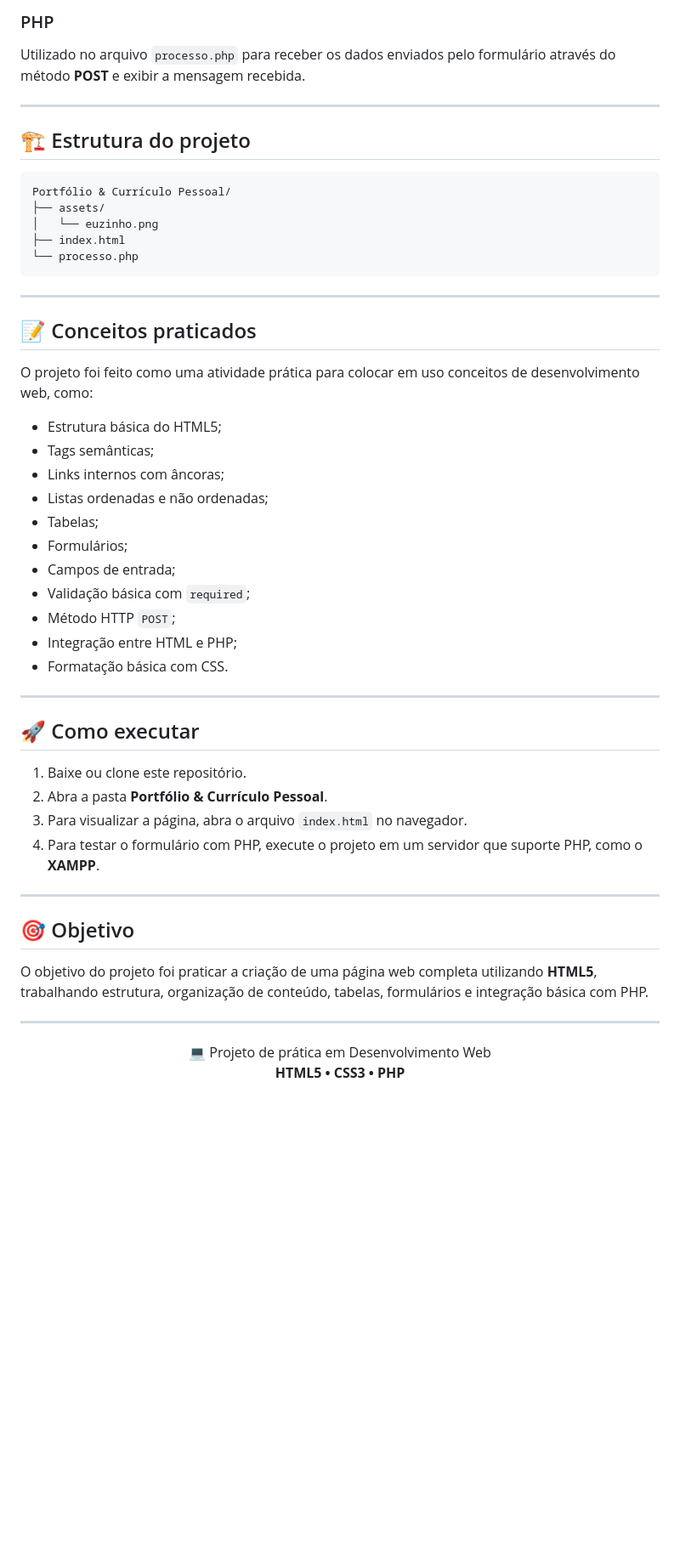
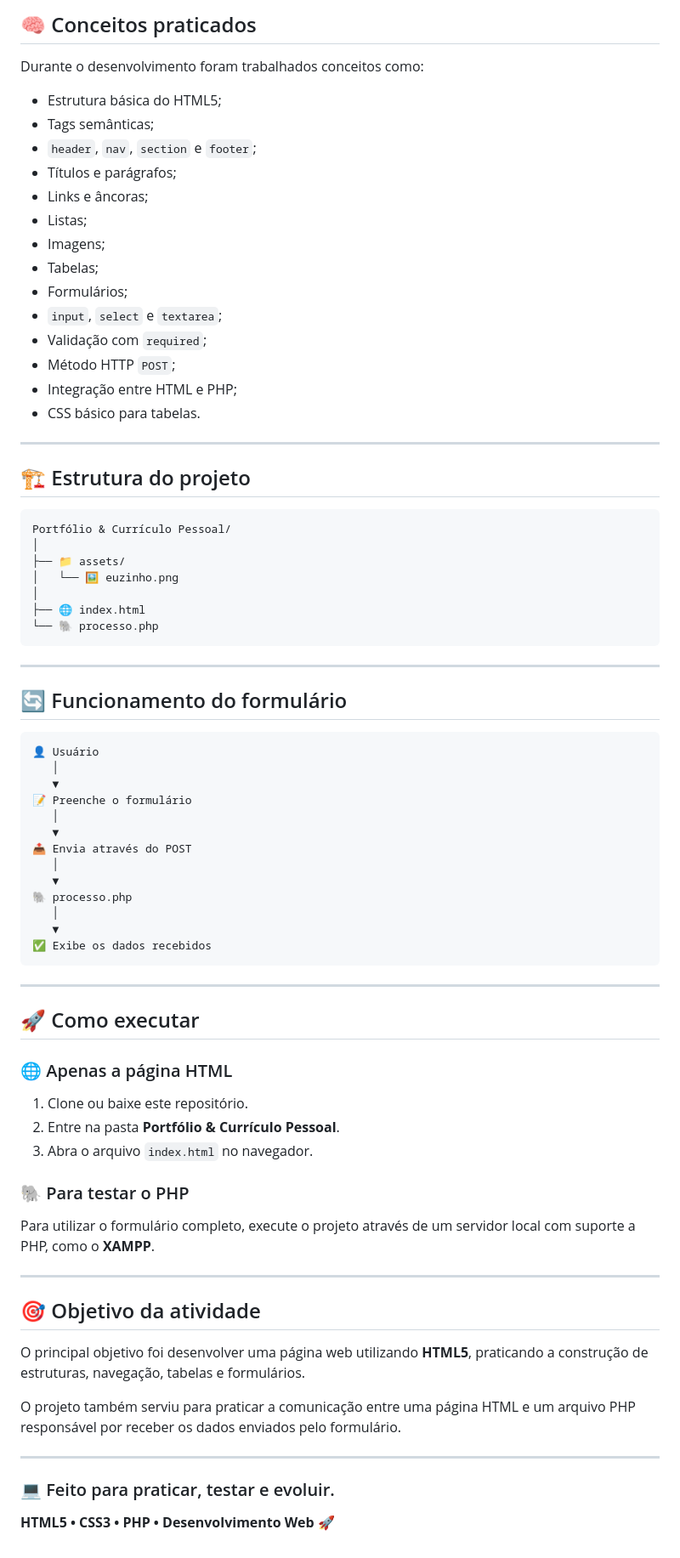
Before and after one commit to GabrielPereiraDias/portifolio, a Markdown page: README.md, the part around one of its changes. Shown at 85% size. Drawn GitHub-style; blank space fills up the shorter version.

````diff
--- a/README.md
+++ b/README.md
@@ -59,6 +84,22 @@ Utilizado para uma formatação básica da tabela, aplicando bordas, espaçament
 
-### PHP
-Utilizado no arquivo `processo.php` para receber os dados enviados pelo formulário através do método **POST** e exibir a mensagem recebida.
+## 🧠 Conceitos praticados
+
+Durante o desenvolvimento foram trabalhados conceitos como:
+
+- Estrutura básica do HTML5;
+- Tags semânticas;
+- `header`, `nav`, `section` e `footer`;
+- Títulos e parágrafos;
+- Links e âncoras;
+- Listas;
+- Imagens;
+- Tabelas;
+- Formulários;
+- `input`, `select` e `textarea`;
+- Validação com `required`;
+- Método HTTP `POST`;
+- Integração entre HTML e PHP;
+- CSS básico para tabelas.
 
 ---
 
@@ -66,49 +107,62 @@ Utilizado no arquivo `processo.php` para receber os dados enviados pelo formulá
 
 ```
 Portfólio & Currículo Pessoal/
-├── assets/
-│   └── euzinho.png
-├── index.html
-└── processo.php
+│
+├── 📁 assets/
+│   └── 🖼️ euzinho.png
+│
+├── 🌐 index.html
+└── 🐘 processo.php
 ```
 
 ---
 
-## 📝 Conceitos praticados
+## 🔄 Funcionamento do formulário
 
-O projeto foi feito como uma atividade prática para colocar em uso conceitos de desenvolvimento web, como:
-
-- Estrutura básica do HTML5;
-- Tags semânticas;
-- Links internos com âncoras;
-- Listas ordenadas e não ordenadas;
-- Tabelas;
-- Formulários;
-- Campos de entrada;
-- Validação básica com `required`;
-- Método HTTP `POST`;
-- Integração entre HTML e PHP;
-- Formatação básica com CSS.
+```
+👤 Usuário
+   │
+   ▼
+📝 Preenche o formulário
+   │
+   ▼
+📤 Envia através do POST
+   │
+   ▼
+🐘 processo.php
+   │
+   ▼
+✅ Exibe os dados recebidos
+```
 
 ---
 
 ## 🚀 Como executar
 
-1. Baixe ou clone este repositório.
-2. Abra a pasta **Portfólio & Currículo Pessoal**.
-3. Para visualizar a página, abra o arquivo `index.html` no navegador.
-4. Para testar o formulário com PHP, execute o projeto em um servidor que suporte PHP, como o **XAMPP**.
+### 🌐 Apenas a página HTML
+
+1. Clone ou baixe este repositório.
+2. Entre na pasta **Portfólio & Currículo Pessoal**.
+3. Abra o arquivo `index.html` no navegador.
+
+### 🐘 Para testar o PHP
+
+Para utilizar o formulário completo, execute o projeto através de um servidor local com suporte a PHP, como o **XAMPP**.
 
 ---
 
-## 🎯 Objetivo
+## 🎯 Objetivo da atividade
 
-O objetivo do projeto foi praticar a criação de uma página web completa utilizando **HTML5**, trabalhando estrutura, organização de conteúdo, tabelas, formulários e integração básica com PHP.
+O principal objetivo foi desenvolver uma página web utilizando **HTML5**, praticando a construção de estruturas, navegação, tabelas e formulários.
+
+O projeto também serviu para praticar a comunicação entre uma página HTML e um arquivo PHP responsável por receber os dados enviados pelo formulário.
 
 ---
 
 <p align="center">
-  💻 Projeto de prática em Desenvolvimento Web
-  <br>
-  <strong>HTML5 • CSS3 • PHP</strong>
+
+### 💻 Feito para praticar, testar e evoluir.
+
+**HTML5 • CSS3 • PHP • Desenvolvimento Web 🚀**
+
 </p>
````
Also changed, not shown: other parts of README.md (+55 -30 lines).
